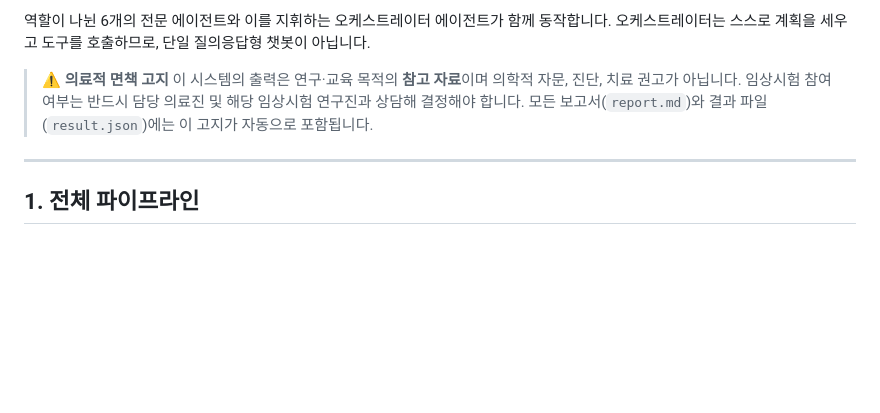
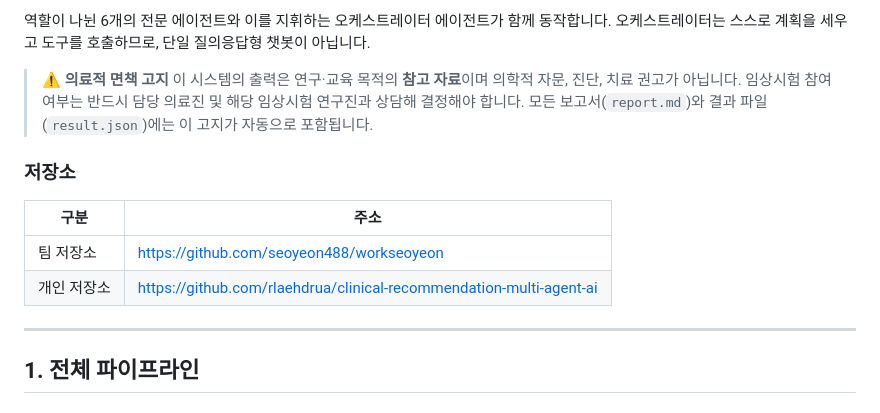
Before and after one commit to rlaehdrua/clinical-recommendation-multi-agent-ai, a Markdown page: README.md, the part around the change. Rendered like a GitHub page; blank space fills up the shorter version.

Commit message:
README에 팀 저장소 주소 추가
Co-Authored-By: Claude Opus 5.5 <noreply@anthropic.com>

```diff
--- a/README.md
+++ b/README.md
@@ -8,6 +8,13 @@
 
 > ⚠️ **의료적 면책 고지**
 > 이 시스템의 출력은 연구·교육 목적의 **참고 자료**이며 의학적 자문, 진단, 치료 권고가 아닙니다. 임상시험 참여 여부는 반드시 담당 의료진 및 해당 임상시험 연구진과 상담해 결정해야 합니다. 모든 보고서(`report.md`)와 결과 파일(`result.json`)에는 이 고지가 자동으로 포함됩니다.
+
+### 저장소
+
+| 구분 | 주소 |
+|---|---|
+| 팀 저장소 | https://github.com/seoyeon488/workseoyeon |
+| 개인 저장소 | https://github.com/rlaehdrua/clinical-recommendation-multi-agent-ai |
 
 ---
 
```
